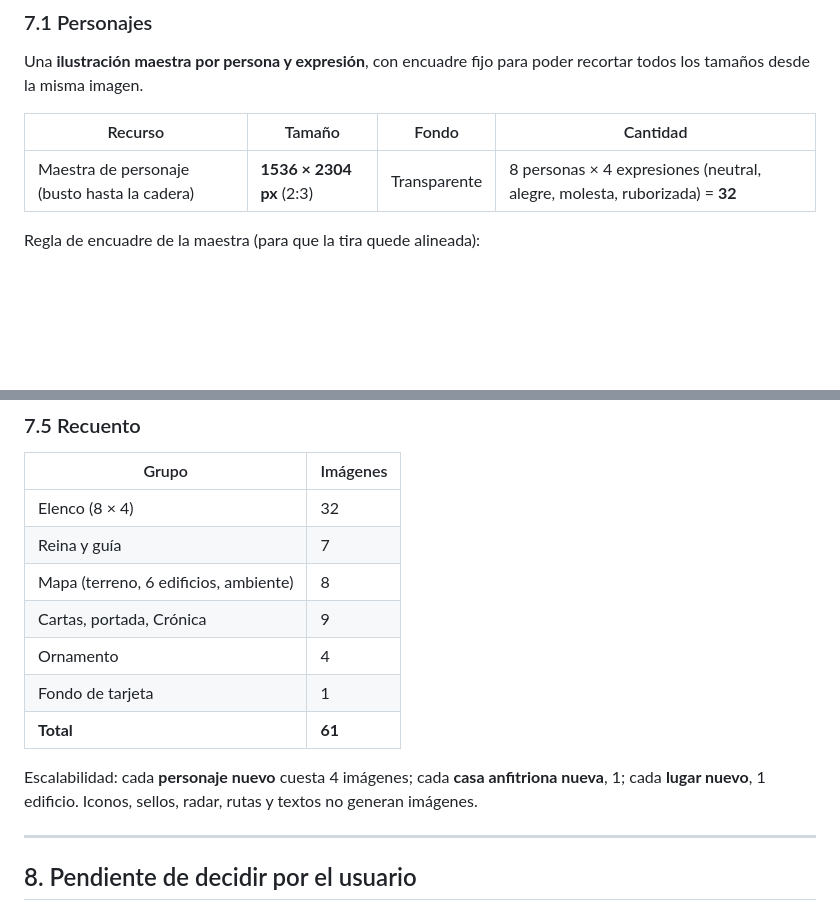
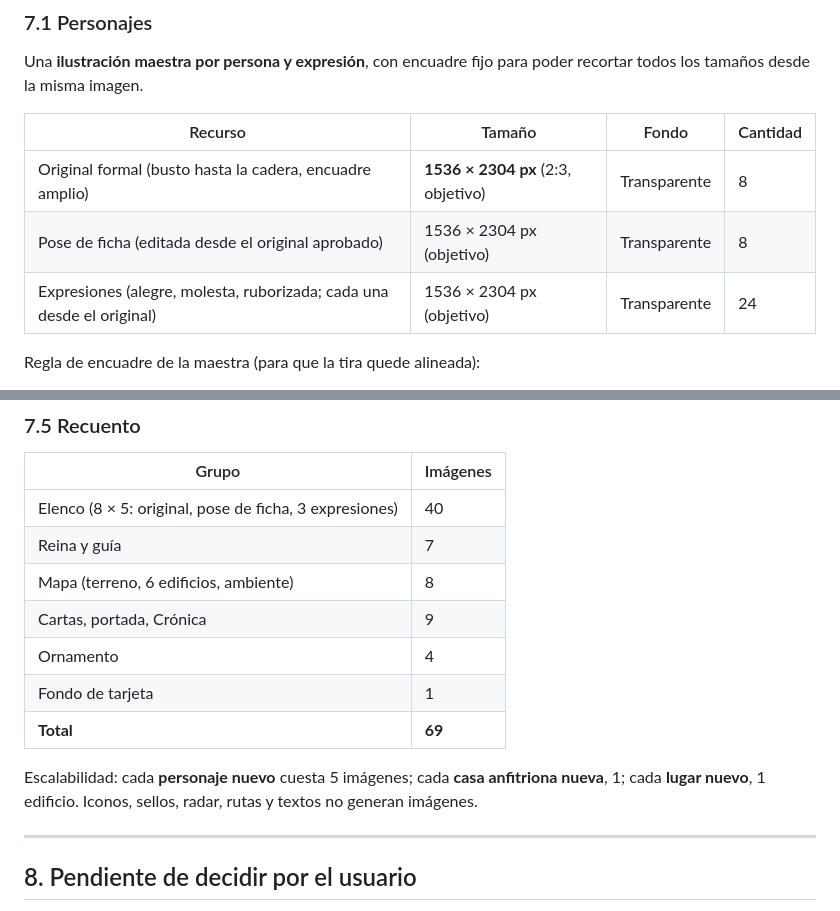
Before and after one commit to felipincolorado/juego, a Markdown page: diseno/ESPEC-FLUJO-PANTALLAS-v3.md, 2 parts joined by grey strips. GitHub-like rendering; blank space fills up the shorter version.

```diff
--- a/diseno/ESPEC-FLUJO-PANTALLAS-v3.md
+++ b/diseno/ESPEC-FLUJO-PANTALLAS-v3.md
@@ -363,7 +363,9 @@ Una **ilustración maestra por persona y expresión**, con encuadre fijo para po
 
 | Recurso | Tamaño | Fondo | Cantidad |
 |---|---|---|---|
-| Maestra de personaje (busto hasta la cadera) | **1536 × 2304 px** (2:3) | Transparente | 8 personas × 4 expresiones (neutral, alegre, molesta, ruborizada) = **32** |
+| Original formal (busto hasta la cadera, encuadre amplio) | **1536 × 2304 px** (2:3, objetivo) | Transparente | 8 |
+| Pose de ficha (editada desde el original aprobado) | 1536 × 2304 px (objetivo) | Transparente | 8 |
+| Expresiones (alegre, molesta, ruborizada; cada una desde el original) | 1536 × 2304 px (objetivo) | Transparente | 24 |
 
 Regla de encuadre de la maestra (para que la tira quede alineada):
 
@@ -422,15 +424,15 @@ Dirección del mapa: vista oblicua elevada, fachadas pastel tipo Bath, **primer
 
 | Grupo | Imágenes |
 |---|---|
-| Elenco (8 × 4) | 32 |
+| Elenco (8 × 5: original, pose de ficha, 3 expresiones) | 40 |
 | Reina y guía | 7 |
 | Mapa (terreno, 6 edificios, ambiente) | 8 |
 | Cartas, portada, Crónica | 9 |
 | Ornamento | 4 |
 | Fondo de tarjeta | 1 |
-| **Total** | **61** |
+| **Total** | **69** |
 
-Escalabilidad: cada **personaje nuevo** cuesta 4 imágenes; cada **casa anfitriona nueva**, 1; cada **lugar nuevo**, 1 edificio. Iconos, sellos, radar, rutas y textos no generan imágenes.
+Escalabilidad: cada **personaje nuevo** cuesta 5 imágenes; cada **casa anfitriona nueva**, 1; cada **lugar nuevo**, 1 edificio. Iconos, sellos, radar, rutas y textos no generan imágenes.
 
 ---
 
```
Also changed, not shown: diseno/ELENCO-TEMPORADA-PROPUESTA.md (added, +243 -0 lines), diseno/PAQUETE-IMAGENES-TANDA-1.md (+1 -1 lines).
